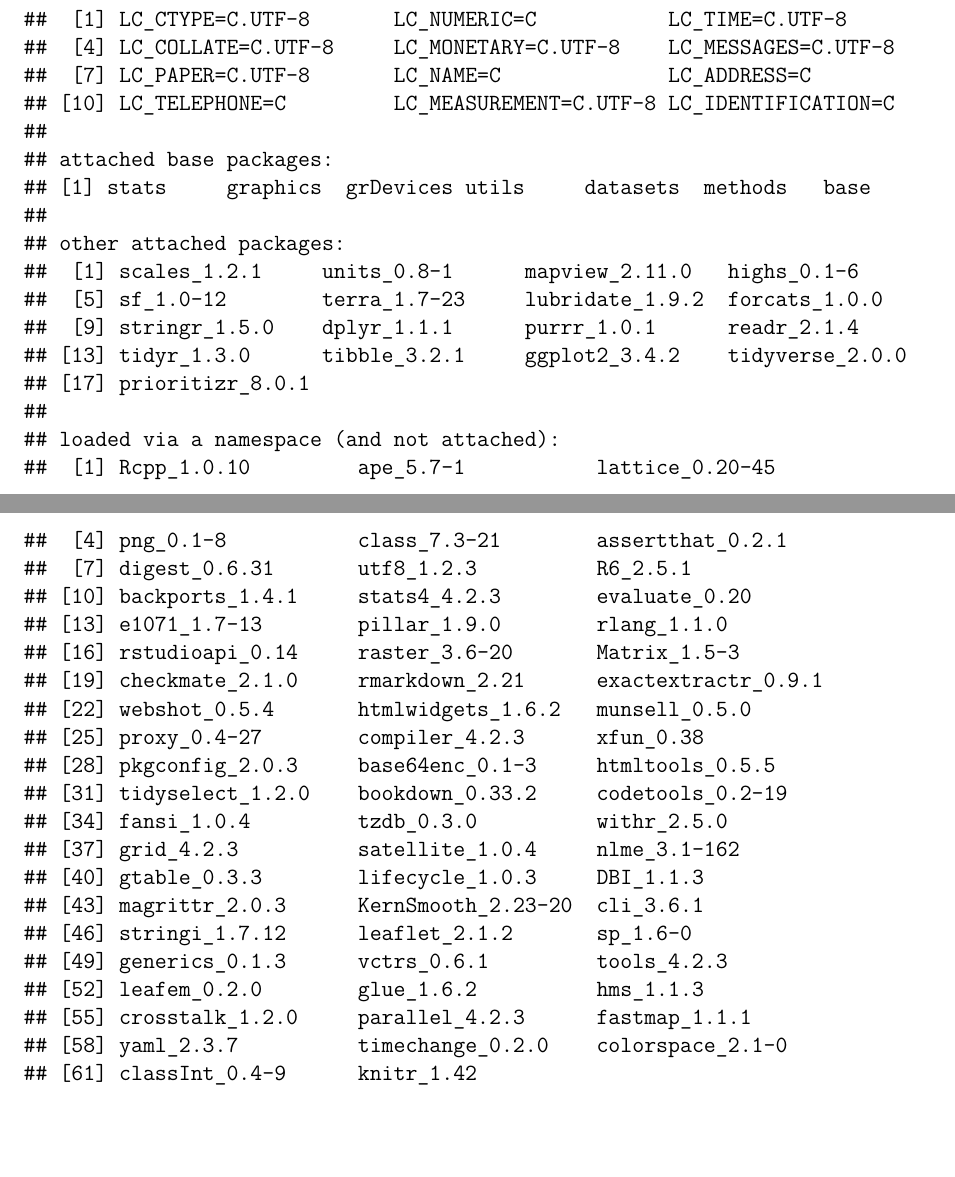
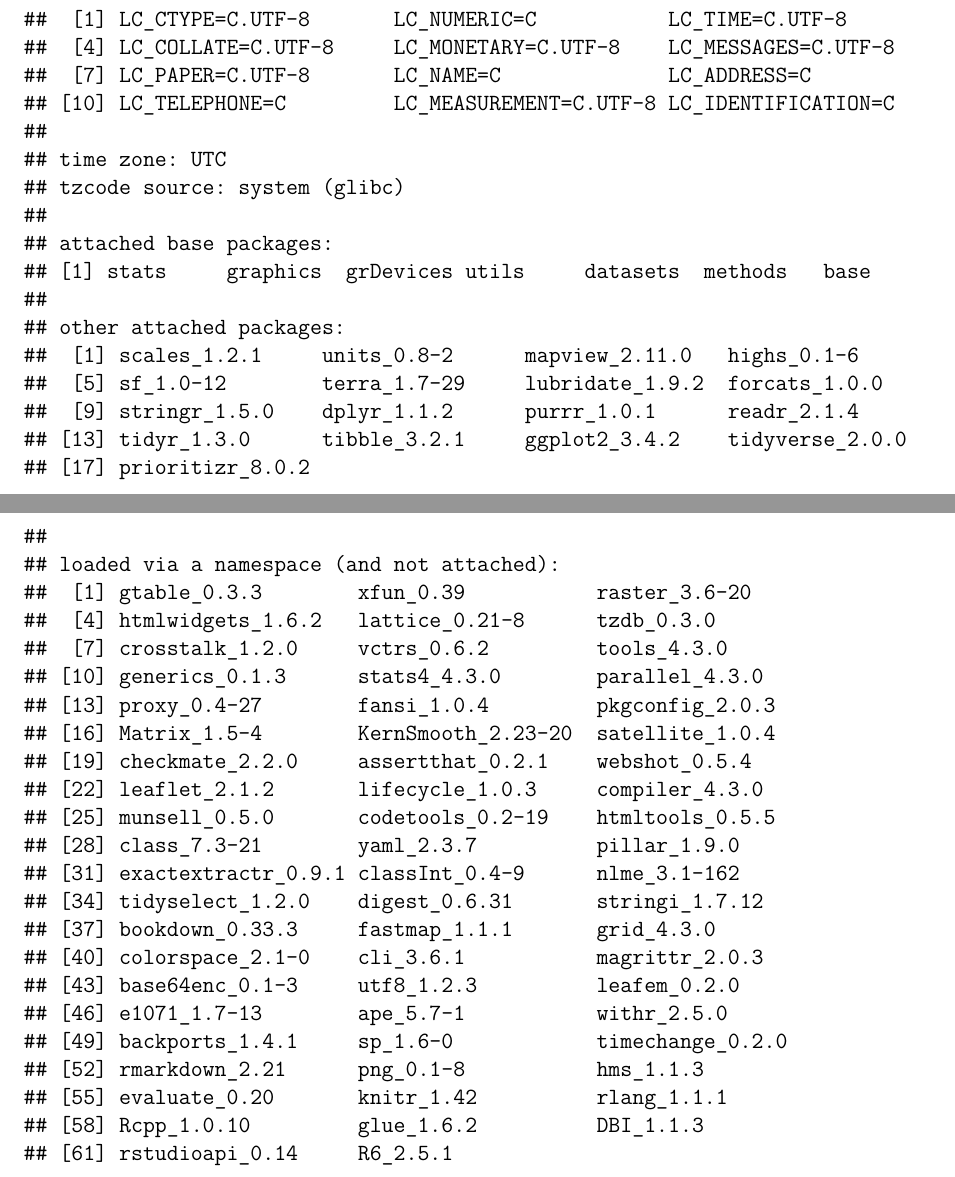
Before and after one commit to prioritizr/workshop, a LaTeX thesis (prioritizr-workshop-manual.tex): two parts of pages 61 and 62 of 63, joined at a grey line, cut so that both start at the same text, the shorter picture padded with empty space. Compiled offline with pdfLaTeX.

Commit message:
Deploying to gh-pages from @ prioritizr/workshop@2630ecae1d106e3a93f8c0fe75790b6ef87aca94 🚀

```diff
--- a/prioritizr-workshop-manual.tex
+++ b/prioritizr-workshop-manual.tex
@@ -228,7 +228,7 @@
 
 \title{PRIORITIZR WORKSHOP MANUAL}
 \author{Jeffrey Hanson and Richard Schuster}
-\date{2023-04-13}
+\date{2023-05-04}
 
 \begin{document}
 \maketitle
@@ -2297,7 +2297,7 @@ Many thanks to \href{https://icons8.com}{Icons8} for providing the icons used in
 \end{Shaded}
 
 \begin{verbatim}
-## R version 4.2.3 (2023-03-15)
+## R version 4.3.0 (2023-04-21)
 ## Platform: x86_64-pc-linux-gnu (64-bit)
 ## Running under: Ubuntu 20.04.6 LTS
 ##
@@ -2311,38 +2311,41 @@ Many thanks to \href{https://icons8.com}{Icons8} for providing the icons used in
 ##  [7] LC_PAPER=C.UTF-8       LC_NAME=C              LC_ADDRESS=C
 ## [10] LC_TELEPHONE=C         LC_MEASUREMENT=C.UTF-8 LC_IDENTIFICATION=C
 ##
+## time zone: UTC
+## tzcode source: system (glibc)
+##
 ## attached base packages:
 ## [1] stats     graphics  grDevices utils     datasets  methods   base
 ##
 ## other attached packages:
-##  [1] scales_1.2.1     units_0.8-1      mapview_2.11.0   highs_0.1-6
-##  [5] sf_1.0-12        terra_1.7-23     lubridate_1.9.2  forcats_1.0.0
-##  [9] stringr_1.5.0    dplyr_1.1.1      purrr_1.0.1      readr_2.1.4
+##  [1] scales_1.2.1     units_0.8-2      mapview_2.11.0   highs_0.1-6
+##  [5] sf_1.0-12        terra_1.7-29     lubridate_1.9.2  forcats_1.0.0
+##  [9] stringr_1.5.0    dplyr_1.1.2      purrr_1.0.1      readr_2.1.4
 ## [13] tidyr_1.3.0      tibble_3.2.1     ggplot2_3.4.2    tidyverse_2.0.0
-## [17] prioritizr_8.0.1
+## [17] prioritizr_8.0.2
 ##
 ## loaded via a namespace (and not attached):
-##  [1] Rcpp_1.0.10         ape_5.7-1           lattice_0.20-45
-##  [4] png_0.1-8           class_7.3-21        assertthat_0.2.1
-##  [7] digest_0.6.31       utf8_1.2.3          R6_2.5.1
-## [10] backports_1.4.1     stats4_4.2.3        evaluate_0.20
-## [13] e1071_1.7-13        pillar_1.9.0        rlang_1.1.0
-## [16] rstudioapi_0.14     raster_3.6-20       Matrix_1.5-3
-## [19] checkmate_2.1.0     rmarkdown_2.21      exactextractr_0.9.1
-## [22] webshot_0.5.4       htmlwidgets_1.6.2   munsell_0.5.0
-## [25] proxy_0.4-27        compiler_4.2.3      xfun_0.38
-## [28] pkgconfig_2.0.3     base64enc_0.1-3     htmltools_0.5.5
-## [31] tidyselect_1.2.0    bookdown_0.33.2     codetools_0.2-19
-## [34] fansi_1.0.4         tzdb_0.3.0          withr_2.5.0
-## [37] grid_4.2.3          satellite_1.0.4     nlme_3.1-162
-## [40] gtable_0.3.3        lifecycle_1.0.3     DBI_1.1.3
-## [43] magrittr_2.0.3      KernSmooth_2.23-20  cli_3.6.1
-## [46] stringi_1.7.12      leaflet_2.1.2       sp_1.6-0
-## [49] generics_0.1.3      vctrs_0.6.1         tools_4.2.3
-## [52] leafem_0.2.0        glue_1.6.2          hms_1.1.3
-## [55] crosstalk_1.2.0     parallel_4.2.3      fastmap_1.1.1
-## [58] yaml_2.3.7          timechange_0.2.0    colorspace_2.1-0
-## [61] classInt_0.4-9      knitr_1.42
+##  [1] gtable_0.3.3        xfun_0.39           raster_3.6-20
+##  [4] htmlwidgets_1.6.2   lattice_0.21-8      tzdb_0.3.0
+##  [7] crosstalk_1.2.0     vctrs_0.6.2         tools_4.3.0
+## [10] generics_0.1.3      stats4_4.3.0        parallel_4.3.0
+## [13] proxy_0.4-27        fansi_1.0.4         pkgconfig_2.0.3
+## [16] Matrix_1.5-4        KernSmooth_2.23-20  satellite_1.0.4
+## [19] checkmate_2.2.0     assertthat_0.2.1    webshot_0.5.4
+## [22] leaflet_2.1.2       lifecycle_1.0.3     compiler_4.3.0
+## [25] munsell_0.5.0       codetools_0.2-19    htmltools_0.5.5
+## [28] class_7.3-21        yaml_2.3.7          pillar_1.9.0
+## [31] exactextractr_0.9.1 classInt_0.4-9      nlme_3.1-162
+## [34] tidyselect_1.2.0    digest_0.6.31       stringi_1.7.12
+## [37] bookdown_0.33.3     fastmap_1.1.1       grid_4.3.0
+## [40] colorspace_2.1-0    cli_3.6.1           magrittr_2.0.3
+## [43] base64enc_0.1-3     utf8_1.2.3          leafem_0.2.0
+## [46] e1071_1.7-13        ape_5.7-1           withr_2.5.0
+## [49] backports_1.4.1     sp_1.6-0            timechange_0.2.0
+## [52] rmarkdown_2.21      png_0.1-8           hms_1.1.3
+## [55] evaluate_0.20       knitr_1.42          rlang_1.1.1
+## [58] Rcpp_1.0.10         glue_1.6.2          DBI_1.1.3
+## [61] rstudioapi_0.14     R6_2.5.1
 \end{verbatim}
 
   \bibliography{references.bib}
```
Also changed, not shown: libs/raster::raster(veg_data[[30]])_47c8f9-1/data_stars_rasterrasterveg_data30fb41d2.txt (renamed from libs/raster::raster(veg_data[[30]])_6ec9a2-1/data_stars_rasterrasterveg_data30104397.txt), prioritizr-workshop-manual_files/figure-html/veg_data-1-1.png, prioritizr-workshop-manual.tex (6 more changed lines), 12 other files.
